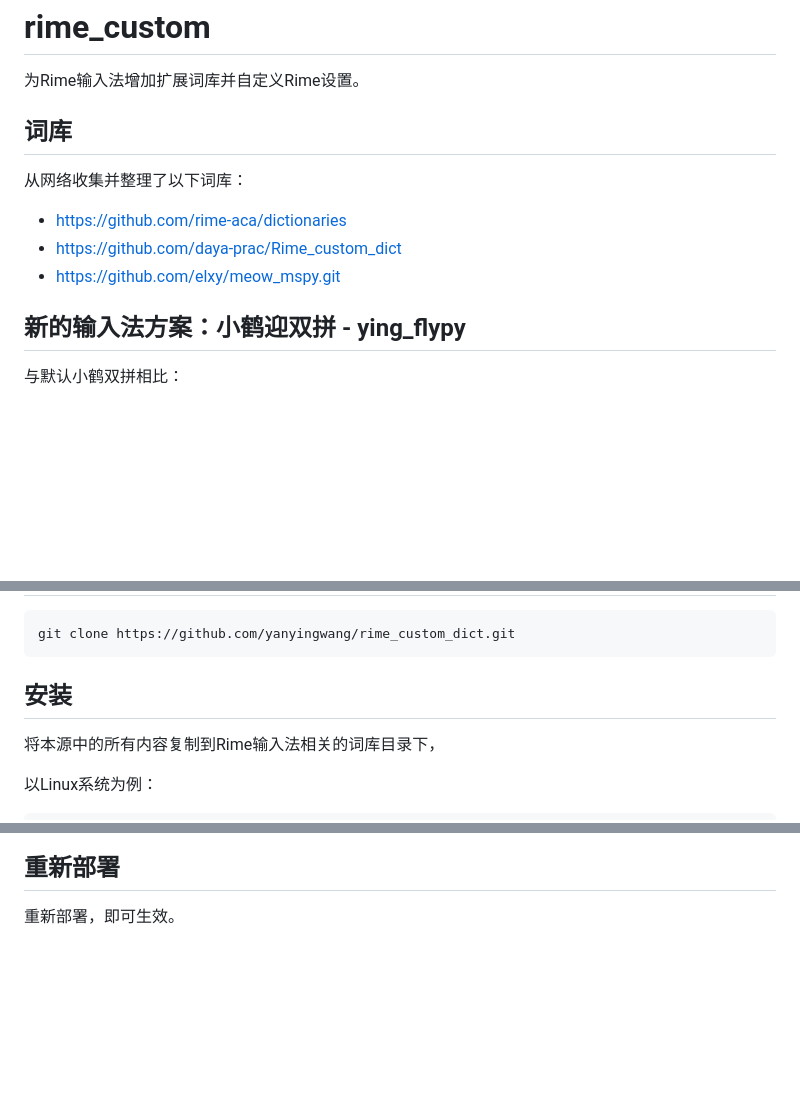
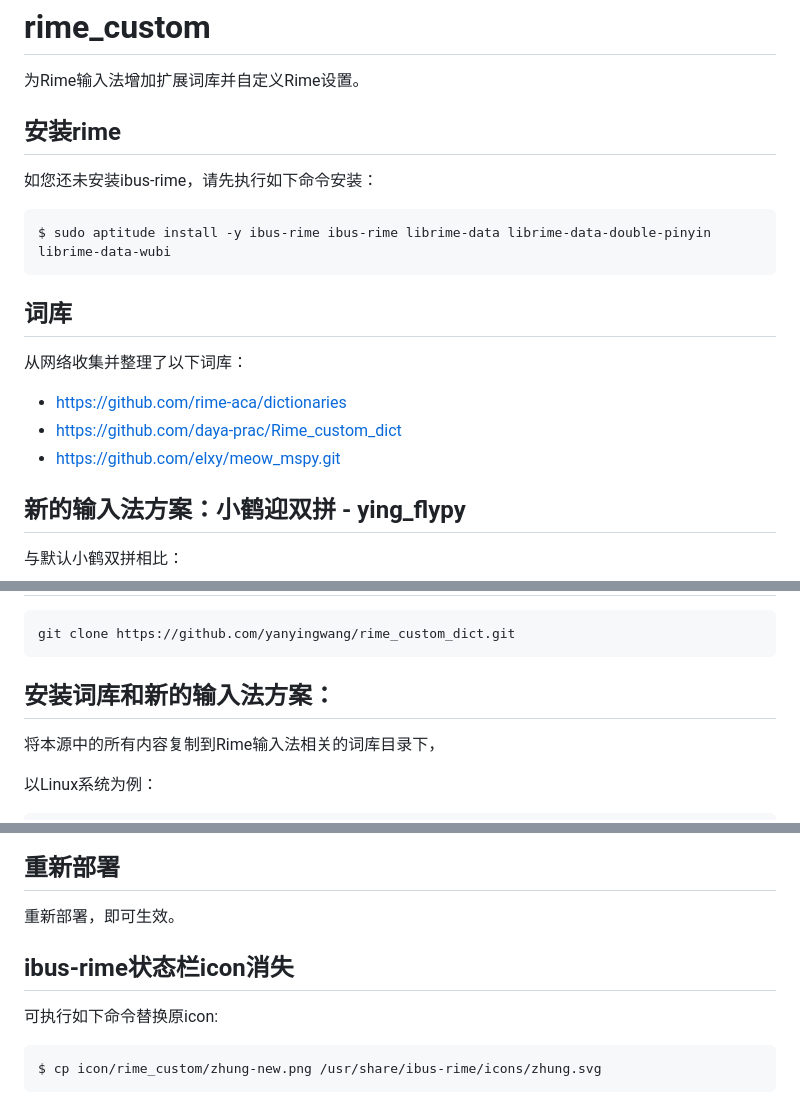
Before and after one commit to yanyingwang/rime_custom, a Markdown page: README.md, 3 parts joined by grey strips. Drawn GitHub-style; blank space fills up the shorter version.

Commit message:
solution for fix bug: rime icon

```diff
--- a/README.md
+++ b/README.md
@@ -1,6 +1,15 @@
 rime_custom
 ======
 为Rime输入法增加扩展词库并自定义Rime设置。
+
+
+
+## 安装rime
+
+如您还未安装ibus-rime，请先执行如下命令安装：
+
+    $ sudo aptitude install -y ibus-rime ibus-rime librime-data librime-data-double-pinyin librime-data-wubi
+
 
 
 ## 词库
@@ -10,6 +19,7 @@ rime_custom
 * [https://github.com/rime-aca/dictionaries](https://github.com/rime-aca/dictionaries)
 * [https://github.com/daya-prac/Rime_custom_dict](https://github.com/daya-prac/Rime_custom_dict)
 * [https://github.com/elxy/meow_mspy.git](https://github.com/elxy/meow_mspy.git)
+
 
 
 ## 新的输入法方案：小鹤迎双拼 - ying_flypy
@@ -58,7 +68,7 @@ rime_custom
 
 
 
-## 安装
+## 安装词库和新的输入法方案：
 
 将本源中的所有内容复制到Rime输入法相关的词库目录下，
 
@@ -104,3 +114,10 @@ rime_custom
 ## 重新部署
 
 重新部署，即可生效。
+
+
+## ibus-rime状态栏icon消失
+
+可执行如下命令替换原icon:
+
+    $ cp icon/rime_custom/zhung-new.png /usr/share/ibus-rime/icons/zhung.svg
```
Also changed, not shown: icon/readme.md (added, +1 -0 lines), icon/zhung-new.png (added), 1 other file.
